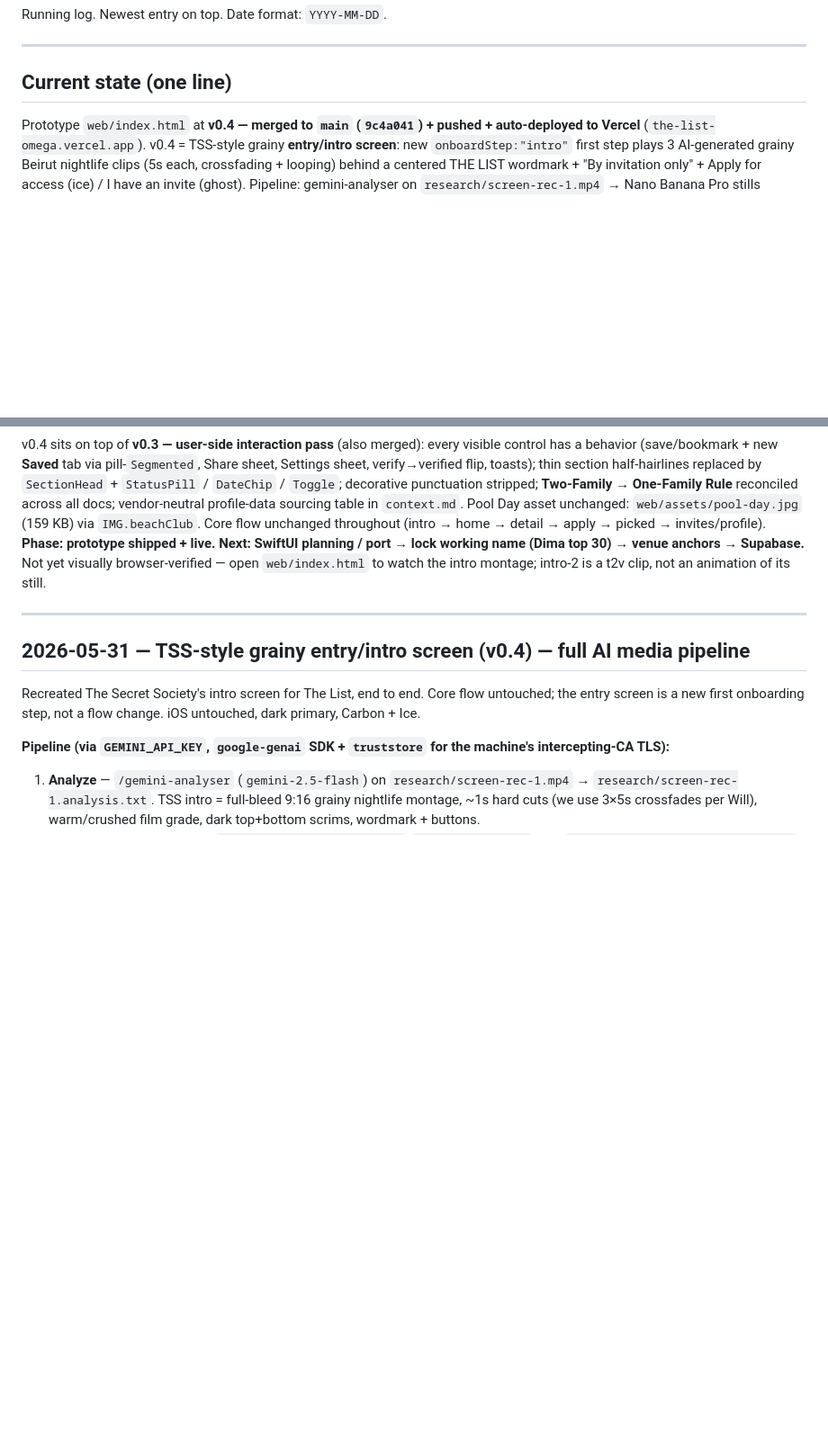
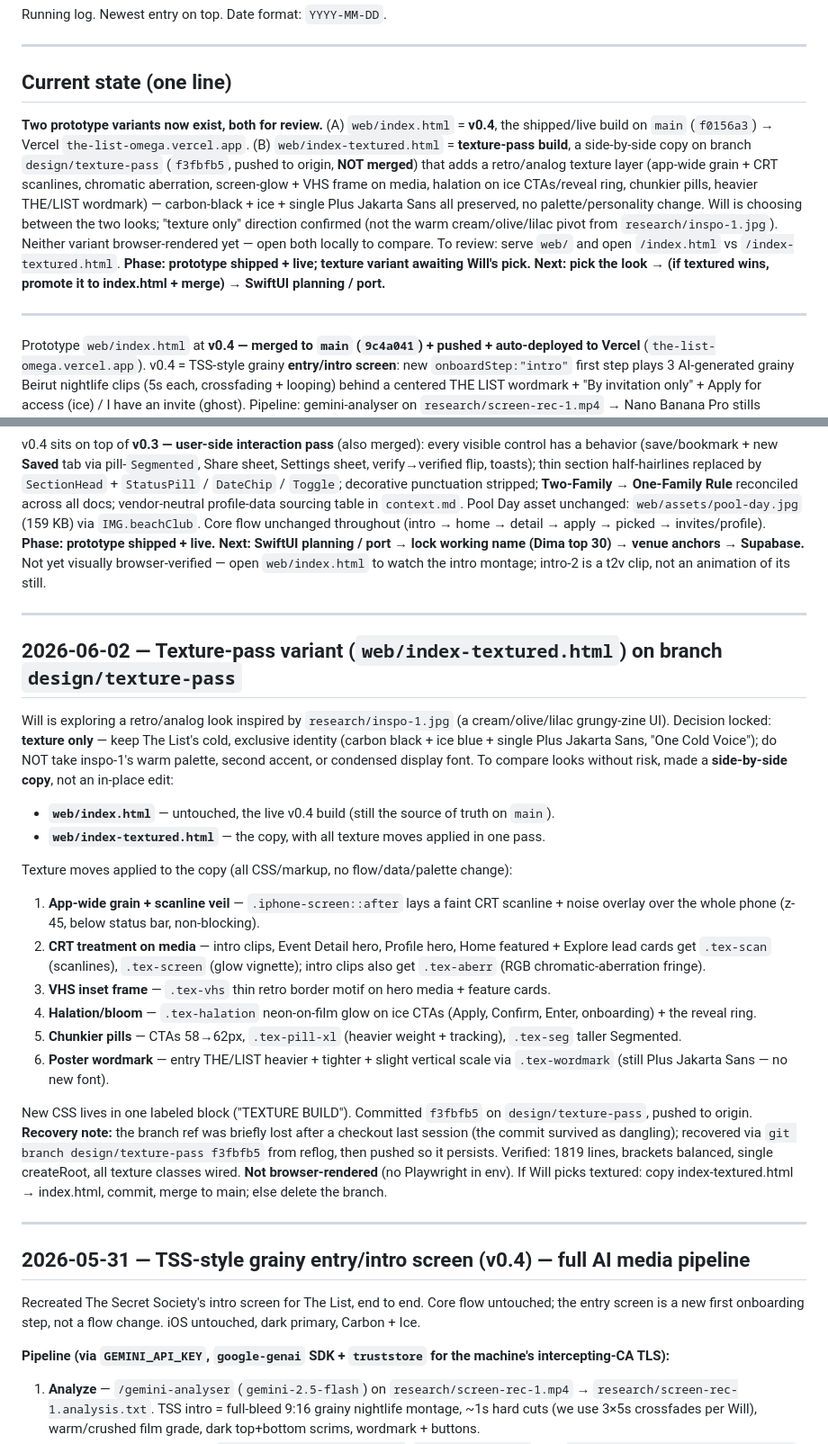
Before and after one commit to will-rads/the-list, a Markdown page: docs/agent/memory.md, 2 parts joined by grey strips. Shown at 90% size. Rendered like a GitHub page; blank space fills up the shorter version.

Commit message:
docs: record texture-pass variant for handoff
memory.md current-state + dated entry, plan.md roadmap: two prototype
variants now exist — web/index.html (v0.4, live on main) and
web/index-textured.html (texture-pass branch, not merged). A fresh
session reads both and knows Will is choosing the look.

Co-Authored-By: Claude Opus 4.8 <noreply@anthropic.com>

```diff
--- a/docs/agent/memory.md
+++ b/docs/agent/memory.md
@@ -6,9 +6,32 @@ Running log. Newest entry on top. Date format: `YYYY-MM-DD`.
 
 ## Current state (one line)
 
+**Two prototype variants now exist, both for review.** (A) `web/index.html` = **v0.4**, the shipped/live build on `main` (`f0156a3`) → Vercel `the-list-omega.vercel.app`. (B) `web/index-textured.html` = **texture-pass build**, a side-by-side copy on branch `design/texture-pass` (`f3fbfb5`, pushed to origin, **NOT merged**) that adds a retro/analog texture layer (app-wide grain + CRT scanlines, chromatic aberration, screen-glow + VHS frame on media, halation on ice CTAs/reveal ring, chunkier pills, heavier THE/LIST wordmark) — carbon-black + ice + single Plus Jakarta Sans all preserved, no palette/personality change. Will is choosing between the two looks; "texture only" direction confirmed (not the warm cream/olive/lilac pivot from `research/inspo-1.jpg`). Neither variant browser-rendered yet — open both locally to compare. To review: serve `web/` and open `/index.html` vs `/index-textured.html`. **Phase: prototype shipped + live; texture variant awaiting Will's pick. Next: pick the look → (if textured wins, promote it to index.html + merge) → SwiftUI planning / port.**
+
+---
+
 Prototype `web/index.html` at **v0.4 — merged to `main` (`9c4a041`) + pushed + auto-deployed to Vercel** (`the-list-omega.vercel.app`). v0.4 = TSS-style grainy **entry/intro screen**: new `onboardStep:"intro"` first step plays 3 AI-generated grainy Beirut nightlife clips (5s each, crossfading + looping) behind a centered THE LIST wordmark + "By invitation only" + Apply for access (ice) / I have an invite (ghost). Pipeline: gemini-analyser on `research/screen-rec-1.mp4` → Nano Banana Pro stills (Raouché / Batroun / rooftop) → Veo 3.1 image-to-video → ffmpeg to 5s/720×1280/muted → `web/assets/intro-{1,2,3}.{mp4,jpg}` (intro-2 uses a text-to-video fallback — the beachwear still tripped Veo's safety filter).
 
 v0.4 sits on top of **v0.3 — user-side interaction pass** (also merged): every visible control has a behavior (save/bookmark + new **Saved** tab via pill-`Segmented`, Share sheet, Settings sheet, verify→verified flip, toasts); thin section half-hairlines replaced by `SectionHead` + `StatusPill` / `DateChip` / `Toggle`; decorative punctuation stripped; **Two-Family → One-Family Rule** reconciled across all docs; vendor-neutral profile-data sourcing table in `context.md`. Pool Day asset unchanged: `web/assets/pool-day.jpg` (159 KB) via `IMG.beachClub`. Core flow unchanged throughout (intro → home → detail → apply → picked → invites/profile). **Phase: prototype shipped + live. Next: SwiftUI planning / port → lock working name (Dima top 30) → venue anchors → Supabase.** Not yet visually browser-verified — open `web/index.html` to watch the intro montage; intro-2 is a t2v clip, not an animation of its still.
+
+---
+
+## 2026-06-02 — Texture-pass variant (`web/index-textured.html`) on branch `design/texture-pass`
+
+Will is exploring a retro/analog look inspired by `research/inspo-1.jpg` (a cream/olive/lilac grungy-zine UI). Decision locked: **texture only** — keep The List's cold, exclusive identity (carbon black + ice blue + single Plus Jakarta Sans, "One Cold Voice"); do NOT take inspo-1's warm palette, second accent, or condensed display font. To compare looks without risk, made a **side-by-side copy**, not an in-place edit:
+
+- **`web/index.html`** — untouched, the live v0.4 build (still the source of truth on `main`).
+- **`web/index-textured.html`** — the copy, with all texture moves applied in one pass.
+
+Texture moves applied to the copy (all CSS/markup, no flow/data/palette change):
+1. **App-wide grain + scanline veil** — `.iphone-screen::after` lays a faint CRT scanline + noise overlay over the whole phone (z-45, below status bar, non-blocking).
+2. **CRT treatment on media** — intro clips, Event Detail hero, Profile hero, Home featured + Explore lead cards get `.tex-scan` (scanlines), `.tex-screen` (glow vignette); intro clips also get `.tex-aberr` (RGB chromatic-aberration fringe).
+3. **VHS inset frame** — `.tex-vhs` thin retro border motif on hero media + feature cards.
+4. **Halation/bloom** — `.tex-halation` neon-on-film glow on ice CTAs (Apply, Confirm, Enter, onboarding) + the reveal ring.
+5. **Chunkier pills** — CTAs 58→62px, `.tex-pill-xl` (heavier weight + tracking), `.tex-seg` taller Segmented.
+6. **Poster wordmark** — entry THE/LIST heavier + tighter + slight vertical scale via `.tex-wordmark` (still Plus Jakarta Sans — no new font).
+
+New CSS lives in one labeled block ("TEXTURE BUILD"). Committed `f3fbfb5` on `design/texture-pass`, pushed to origin. **Recovery note:** the branch ref was briefly lost after a checkout last session (the commit survived as dangling); recovered via `git branch design/texture-pass f3fbfb5` from reflog, then pushed so it persists. Verified: 1819 lines, brackets balanced, single createRoot, all texture classes wired. **Not browser-rendered** (no Playwright in env). If Will picks textured: copy index-textured.html → index.html, commit, merge to main; else delete the branch.
 
 ---
 
```
Also changed, not shown: docs/agent/plan.md (+1 -0 lines).
